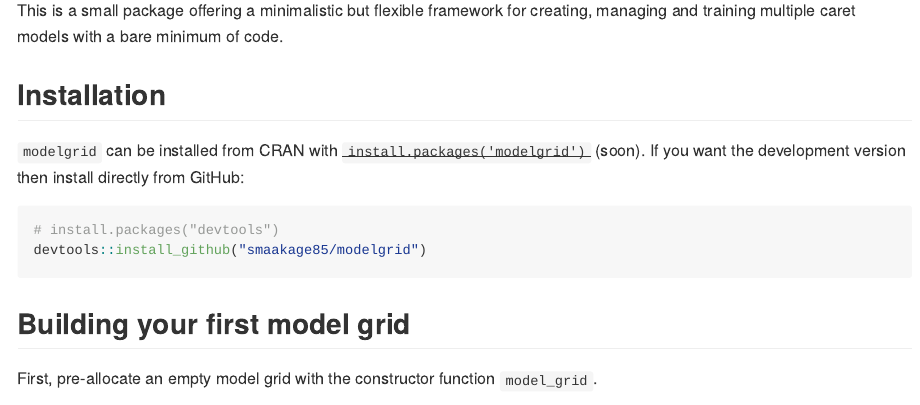
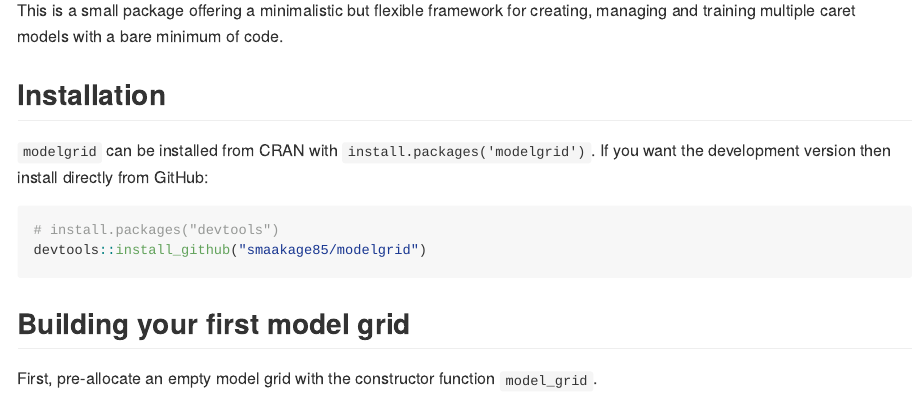
Before and after one commit to smaakage85/modelgrid, an R Markdown document (README.Rmd): the page in a window 1100 px wide, from 110 px down. The pictures show the output file README.md that the author committed with the source, drawn offline in the style of GitHub; badge pictures from the web are left out.

````diff
--- a/README.Rmd
+++ b/README.Rmd
@@ -22,7 +22,7 @@
 
 ## Installation
 
-`modelgrid` can be installed from CRAN with ~~`install.packages('modelgrid')`~~ (soon).
+`modelgrid` can be installed from CRAN with `install.packages('modelgrid')`.
 If you want the development version then install directly from GitHub:
 
 ```{r, eval = FALSE}
````
Also changed, not shown: README.md.
